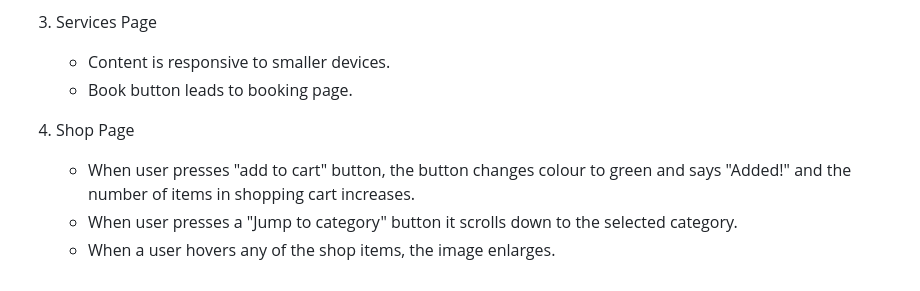
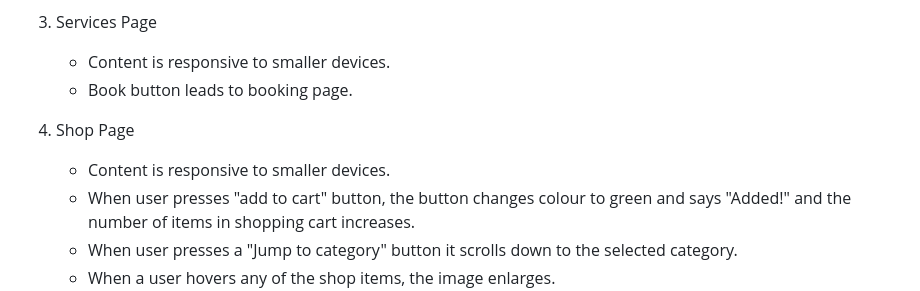
Before and after one commit to danishsgithub/Assignment-Project-1, a Markdown page: README.md, the part around the change. Drawn GitHub-style.

```diff
--- a/README.md
+++ b/README.md
@@ -96,6 +96,7 @@ User Stories:
     - Book button leads to booking page.
 
 4. Shop Page
+    - Content is responsive to smaller devices.
     - When user presses "add to cart" button, the button changes colour to green and says "Added!" and the number of items in shopping cart increases.
     - When user presses a "Jump to category" button it scrolls down to the selected category.
     - When a user hovers any of the shop items, the image enlarges.
```
